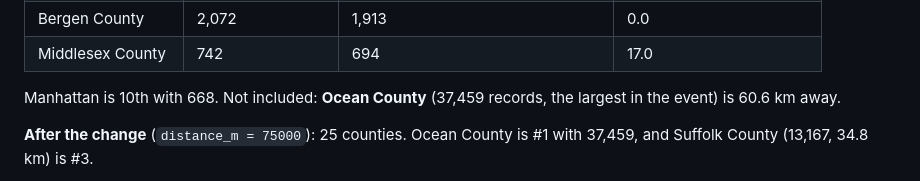
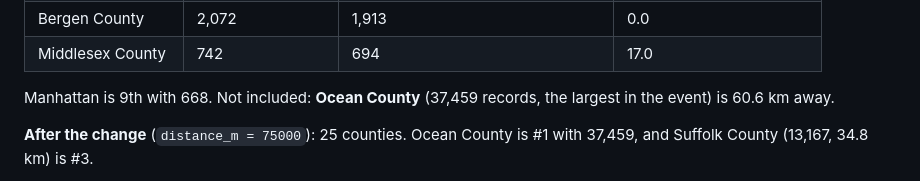
Before and after one commit to sfc-gh-cadkins/sdsc-spatial-intelligence, a Markdown page: labs/EXPECTED_RESULTS.md, the part around the change. Rendered like a GitHub page.

Commit message:
Fix Manhattan rank in Lab B (9th)

```diff
--- a/labs/EXPECTED_RESULTS.md
+++ b/labs/EXPECTED_RESULTS.md
@@ -47,7 +47,7 @@ Real FEMA claims and real ZIP boundaries. Top 10 ZIPs by claims, `within_m = 300
 | Bergen County | 2,072 | 1,913 | 0.0 |
 | Middlesex County | 742 | 694 | 17.0 |
 
-Manhattan is 10th with 668. Not included: **Ocean County** (37,459 records, the largest in the event) is 60.6 km away.
+Manhattan is 9th with 668. Not included: **Ocean County** (37,459 records, the largest in the event) is 60.6 km away.
 
 **After the change** (`distance_m = 75000`): 25 counties. Ocean County is #1 with 37,459, and Suffolk County (13,167, 34.8 km) is #3.
 
```
